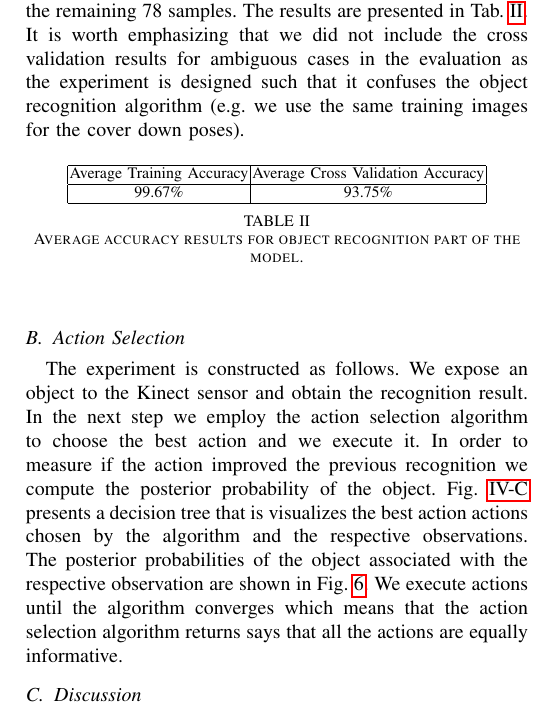
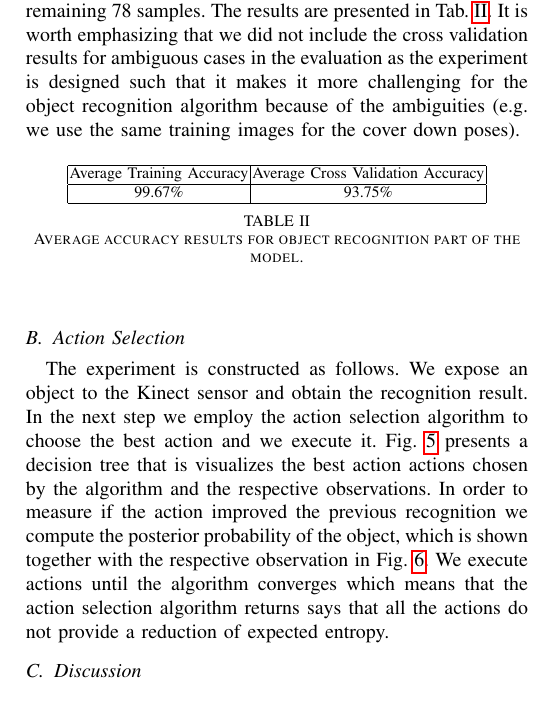
Before and after one commit to ccorcos/towards-interactive-object-recognition, a LaTeX paper (tex/rss2014workshop/main.tex, which reads tex/rss2014workshop/sections/results.tex): part of one column of page 4 of 5, cut so that both start at the same text. Compiled offline with pdfLaTeX.

Commit message:
correction to results

```diff
--- a/tex/rss2014workshop/sections/results.tex
+++ b/tex/rss2014workshop/sections/results.tex
@@ -8,6 +8,6 @@
 
     \subsection{Object Recognition}
-        In order to evaluate the object recognition part of the model, we compute average training and cross validation error for the dataset. For each object-pose pair we leave out 20 out 98 samples for the cross validation and we conduct training on the remaining 78 samples. The results are presented in~\tabref{tab:accuracy}. It is worth emphasizing that we did not include the cross validation results for ambiguous cases in the evaluation as the experiment is designed such that it confuses the object recognition algorithm (e.g. we use the same training images for the cover down poses).
+        In order to evaluate the object recognition part of the model, we compute average training and cross validation error for the dataset. For each object-pose pair we leave out 20 out of 98 samples for the cross validation and we conduct training on the remaining 78 samples. The results are presented in~\tabref{tab:accuracy}. It is worth emphasizing that we did not include the cross validation results for ambiguous cases in the evaluation as the experiment is designed such that it makes it more challenging for the object recognition algorithm because of the ambiguities (e.g. we use the same training images for the cover down poses).
 
         \begin{table}[h]
                 \centering
@@ -23,7 +23,7 @@
 		\end{table}
 
     \subsection{Action Selection}
-        The experiment is constructed as follows. We expose an object to the Kinect sensor and obtain the recognition result. In the next step we employ the action selection algorithm to choose the best action and we execute it. In order to measure if the action improved the previous recognition we compute the posterior probability of the object.~\figref{fig:tree} presents a decision tree that is visualizes the best action actions chosen by the algorithm and the respective observations. The posterior probabilities of the object associated with the respective observation are shown in~\figref{fig:posteriors}. We execute actions until the algorithm converges which means that the action selection algorithm returns says that all the actions are equally informative.
+        The experiment is constructed as follows. We expose an object to the Kinect sensor and obtain the recognition result. In the next step we employ the action selection algorithm to choose the best action and we execute it.~\figref{fig:tree} presents a decision tree that is visualizes the best action actions chosen by the algorithm and the respective observations. In order to measure if the action improved the previous recognition we compute the posterior probability of the object, which is shown together with the respective observation in~\figref{fig:posteriors}. We execute actions until the algorithm converges which means that the action selection algorithm returns says that all the actions do not provide a reduction of expected entropy.
 
     \subsection{Discussion}
     % describe the behaviour of posteriors
```
Also changed, not shown: tex/rss2014workshop/sections/results.tex (6 more changed lines).
